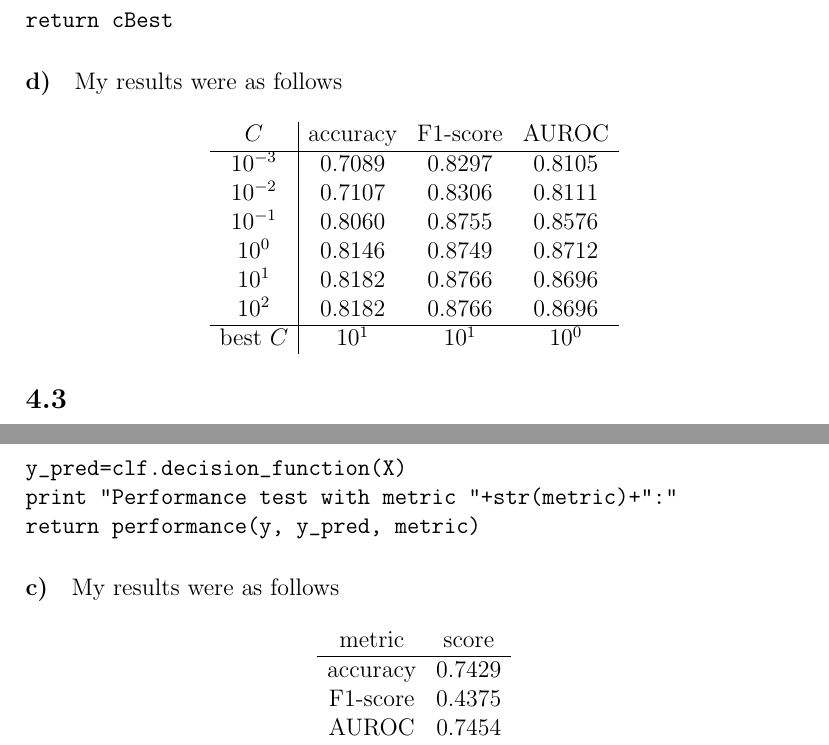
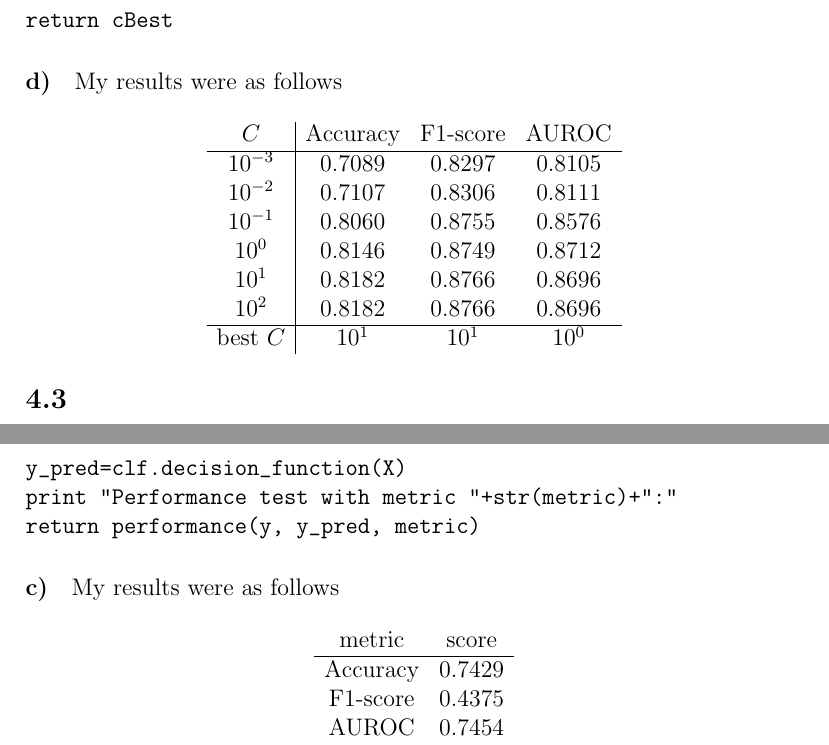
Before and after one commit to michaelwu756/CSM146, a LaTeX problem sheet (hw3/hw3.tex): two parts of pages 5 and 6 of 6, joined at a grey line, cut so that both start at the same text. Compiled offline with pdfLaTeX.

Commit message:
uppercased Accuracy

```diff
--- a/hw3/hw3.tex
+++ b/hw3/hw3.tex
@@ -169,7 +169,7 @@ return cBest
 My results were as follows
 \[
         \begin{array}{c|c c c}
-                C & \text{accuracy} & \text{F1-score} & \text{AUROC}\\
+                C & \text{Accuracy} & \text{F1-score} & \text{AUROC}\\
                 \hline
                 10^{-3} & 0.7089 & 0.8297 & 0.8105\\
                 10^{-2} & 0.7107 & 0.8306 & 0.8111\\
@@ -208,7 +208,7 @@ My results were as follows
         \begin{array}{c c}
                 \text{metric} & \text{score}\\
                 \hline
-                \text{accuracy} & 0.7429\\
+                \text{Accuracy} & 0.7429\\
                 \text{F1-score} & 0.4375\\
                 \text{AUROC} & 0.7454
         \end{array}
```
